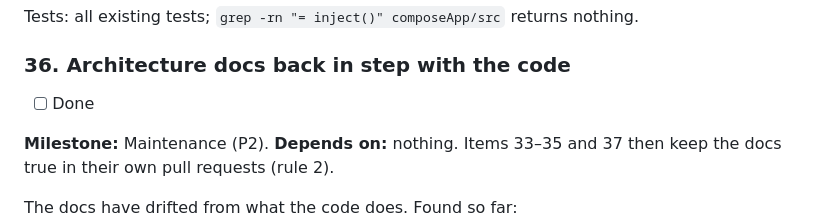
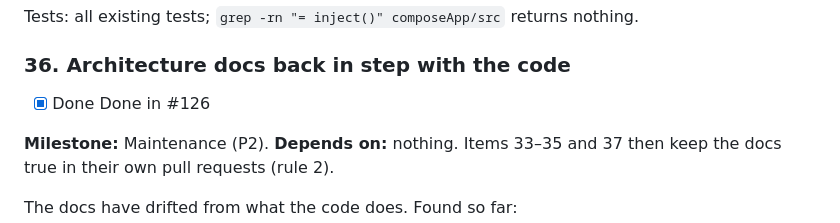
Before and after one commit to gerra/gains, a Markdown page: docs/launch-plan.md, the part around one of its changes. Rendered like a GitHub page.

Commit message:
Launch plan: item 36 is #126
Co-Authored-By: Claude Opus 5.5 <noreply@anthropic.com>

```diff
--- a/docs/launch-plan.md
+++ b/docs/launch-plan.md
@@ -1375,7 +1375,8 @@ Tests: all existing tests; `grep -rn "= inject()" composeApp/src` returns nothin
 
 ### 36. Architecture docs back in step with the code
 
-- [ ] Done
+- [x] Done
+  Done in #126
 
 **Milestone:** Maintenance (P2). **Depends on:** nothing. Items 33–35 and 37 then keep the docs
 true in their own pull requests (rule 2).
```
Also changed, not shown: other parts of docs/launch-plan.md (+1 -1 lines).
